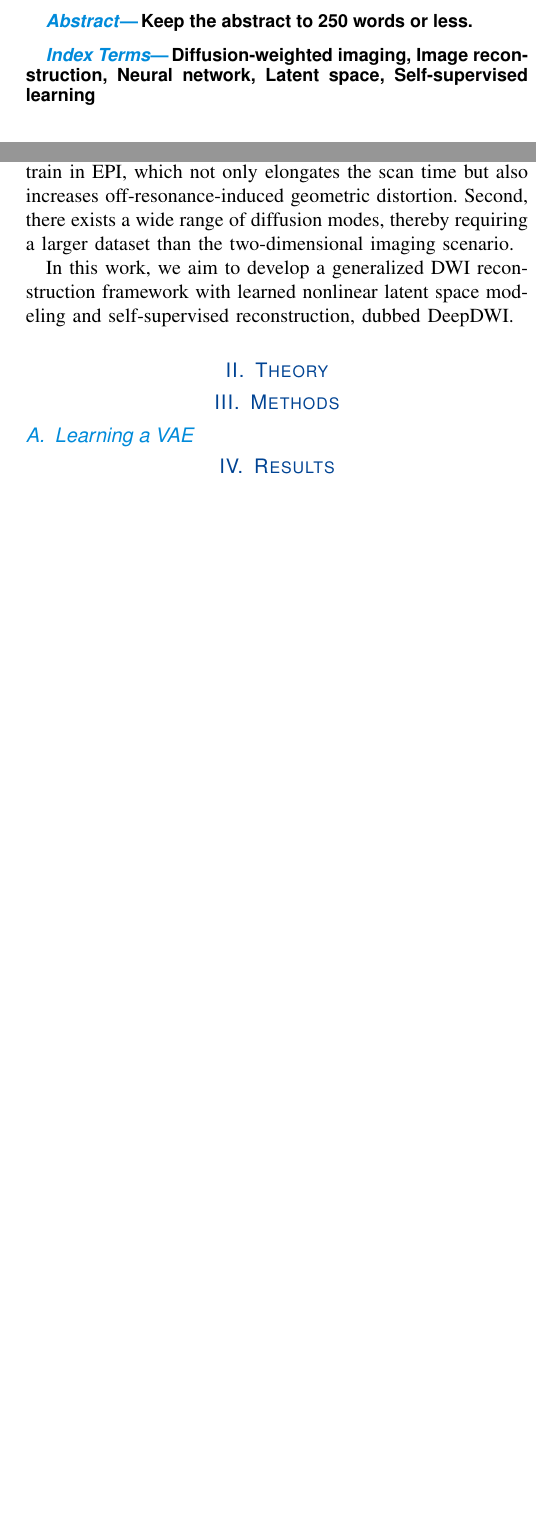
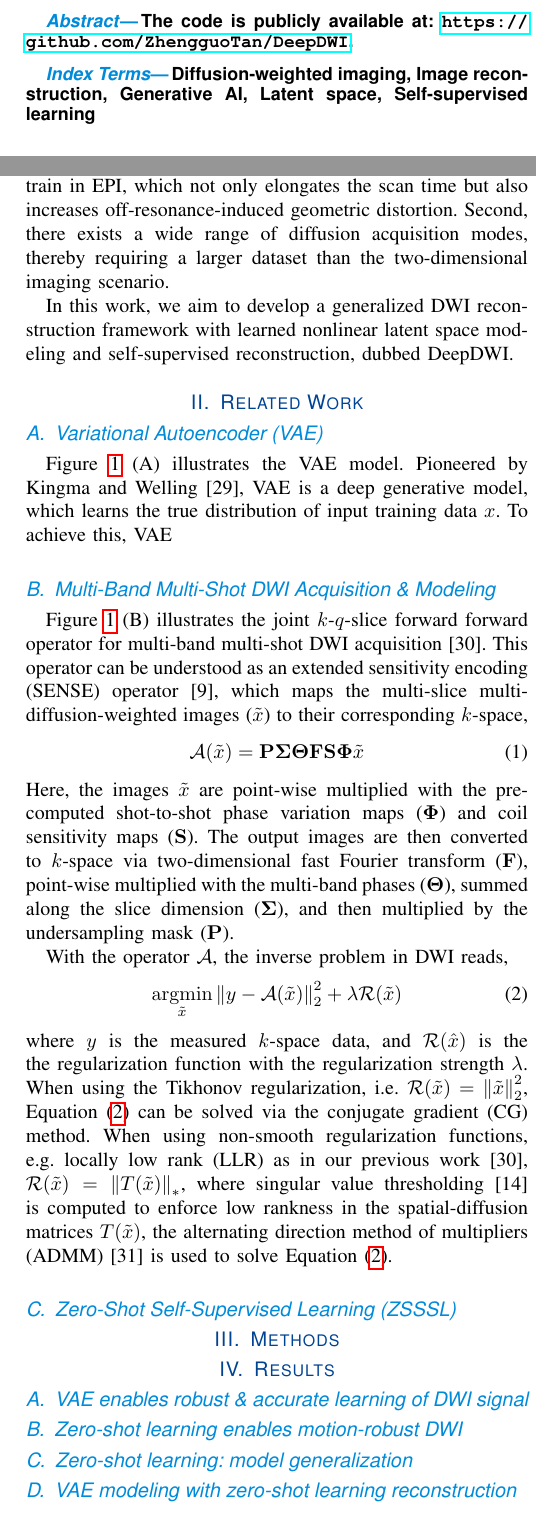
Before and after one commit to ZhengguoTan/publ_DeepDWI, a LaTeX paper (origin/manuscripts/tmi.tex): two parts of the columns of pages 1 and 2 of 2 before the commit and two parts of the columns of pages 1 and 2 of 3 after it, joined at a grey line, cut at the place of the change, the shorter picture padded with empty space. The pictures show the PDF file origin/manuscripts/tmi.pdf that the author committed with the source.

Commit message:
update manuscirpts

```diff
--- a/origin/manuscripts/tmi.tex
+++ b/origin/manuscripts/tmi.tex
@@ -11,6 +11,11 @@
 	T\kern-.1667em\lower.7ex\hbox{E}\kern-.125emX}}
 \markboth{\journalname, VOL. XX, NO. XX, XXXX 2024}
 {Tan \MakeLowercase{\textit{et al.}}: DeepDWI}
+
+
+\newcommand{\argmin}{\operatornamewithlimits{argmin}}
+\newcommand{\norm}[1]{\left\lVert#1\right\rVert}
+
 
 \begin{document}
 	\title{Diffusion-Weighted Imaging with Learned Nonlinear Latent Space Modeling and Self-Supervised Reconstruction (DeepDWI)}
@@ -59,27 +64,14 @@
 
 	\maketitle
 
-	% 250 words
+	% Keep the abstract to 250 words or less.
 	\begin{abstract}
-		% These instructions provide guidelines for preparing papers for IEEE Transactions,
-		% but this version is specifically written to describe submission to IEEE TMI.
-		% Use this document as a template if you are using \LaTeX.
-		% Otherwise, use this document as an instruction set.
-		% The electronic file of your paper will be formatted further at IEEE.
-		% Paper titles should be written in uppercase and lowercase letters, not all uppercase.
-		% Avoid writing long formulas with subscripts in the title;
-		% short formulas that identify the elements are fine (e.g., "Nd--Fe--B").
-		% Keep the title short and do not write ``(Invited)'' in the title.
-		% Full names of authors are preferred in the author field, but are not required.
-		% Put a space between authors' initials. Only authors may appear in the author line
-		% of a manuscript. Authors are defined as individuals who have made an identifiable
-		% intellectual contribution to a manuscript to the extent that the individual can defend its contents.
 		% Define all symbols used in the abstract. Do not cite references in the abstract.
-		Keep the abstract to 250 words or less.
+		The code is publicly available at: \url{https://github.com/ZhengguoTan/DeepDWI}.
 	\end{abstract}
 
 	\begin{IEEEkeywords}
-	Diffusion-weighted imaging, Image reconstruction, Neural network, Latent space, Self-supervised learning
+	Diffusion-weighted imaging, Image reconstruction, Generative AI, Latent space, Self-supervised learning
 	\end{IEEEkeywords}
 
 	% ============================== %
@@ -172,7 +164,7 @@
 	First, fully-sampled DWI requires a longer echo train in EPI,
 	which not only elongates the scan time
 	but also increases off-resonance-induced geometric distortion.
-	Second, there exists a wide range of diffusion modes,
+	Second, there exists a wide range of diffusion acquisition modes,
 	thereby requiring a larger dataset than the two-dimensional imaging scenario.
 
 	In this work, we aim to develop a generalized DWI reconstruction framework
@@ -183,3 +177,4 @@
 
-	% ============================== %
-	\section{Theory}
+    \begin{figure*}
+		\centering
+		\includegraphics[width=\textwidth]{../figures/fig1.png}
@@ -185,0 +184,10 @@
+		\label{FIG:MODEL}
+	\end{figure*}
+
+    \subsection{Variational Autoencoder (VAE)}
+
+    \cref{FIG:MODEL} (A) illustrates the VAE model.
+    Pioneered by Kingma and Welling \cite{kingma_2014_vae},
+    VAE is a deep generative model,
+    which learns the true distribution of input training data $x$.
+    To achieve this, VAE
@@ -186,3 +199,41 @@
+    This operator can be understood as
+    an extended sensitivity encoding (SENSE) operator \cite{pruessmann_2001_gsense},
+    which maps the multi-slice multi-diffusion-weighted images ($\tilde{x}$)
+    to their corresponding $k$-space,
+    \begin{equation}
+        \mathcal{A}(\tilde{x}) = \mathbf{P \Sigma \Theta F S \Phi} \tilde{x}
+        \label{EQU:FWD}
+    \end{equation}
+    Here, the images $\tilde{x}$ are point-wise multiplied
+    with the pre-computed shot-to-shot phase variation maps ($\mathbf{\Phi}$)
+    and coil sensitivity maps ($\mathbf{S}$).
+    The output images are then converted to $k$-space
+    via two-dimensional fast Fourier transform ($\mathbf{F}$),
+    point-wise multiplied with the multi-band phases ($\mathbf{\Theta}$),
+    summed along the slice dimension ($\mathbf{\Sigma}$),
+    and then multiplied by the undersampling mask ($\mathbf{P}$).
+
+    With the operator $\mathcal{A}$, the inverse problem in DWI reads,
+    \begin{equation}
+        \argmin_{\tilde{x}} \norm{y - \mathcal{A}(\tilde{x})}_2^2 + \lambda \mathcal{R}(\tilde{x})
+        \label{EQU:INV}
+    \end{equation}
+    where $y$ is the measured $k$-space data,
+    and $\mathcal{R}(\hat{x})$ is the the regularization function
+    with the regularization strength $\lambda$.
+    When using the Tikhonov regularization,
+    i.e.~$\mathcal{R}(\tilde{x}) = \norm{\tilde{x}}_2^2$,
+    \cref{EQU:INV} can be solved via the conjugate gradient (CG) method.
+    When using non-smooth regularization functions,
+    e.g.~locally low rank (LLR) as in our previous work \cite{tan_2024_naviepi},
+    $\mathcal{R}(\tilde{x}) = \norm{T(\tilde{x})}_*$,
+    where singular value thresholding \cite{cai_2010_svt} is computed
+    to enforce low rankness in the spatial-diffusion matrices $T(\tilde{x})$,
+    the alternating direction method of multipliers (ADMM) \cite{boyd_2010_admm}
+    is used to solve \cref{EQU:INV}.
+
+
+    \subsection{Zero-Shot Self-Supervised Learning (ZSSSL)}
 
 
 	% ============================== %
@@ -193,3 +243,5 @@
 
 	% ============================== %
 	\section{Results}
+
+	\subsection{VAE enables robust \& accurate learning of DWI signal}
```
Also changed, not shown: origin/figures/fig1.png (added), origin/manuscripts/tmi.pdf, origin/manuscripts/tmi.tex (21 more changed lines), 1 other file.
